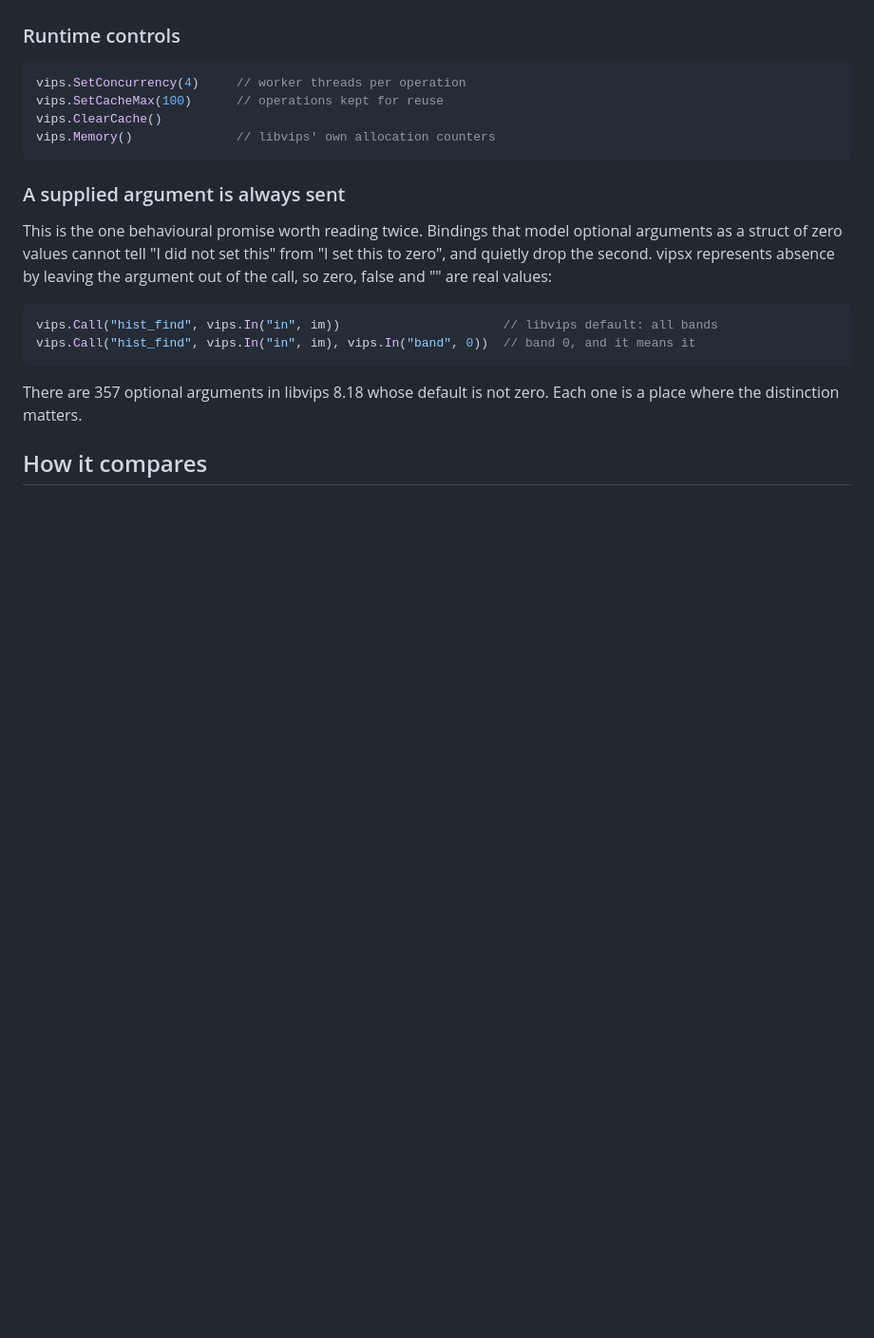
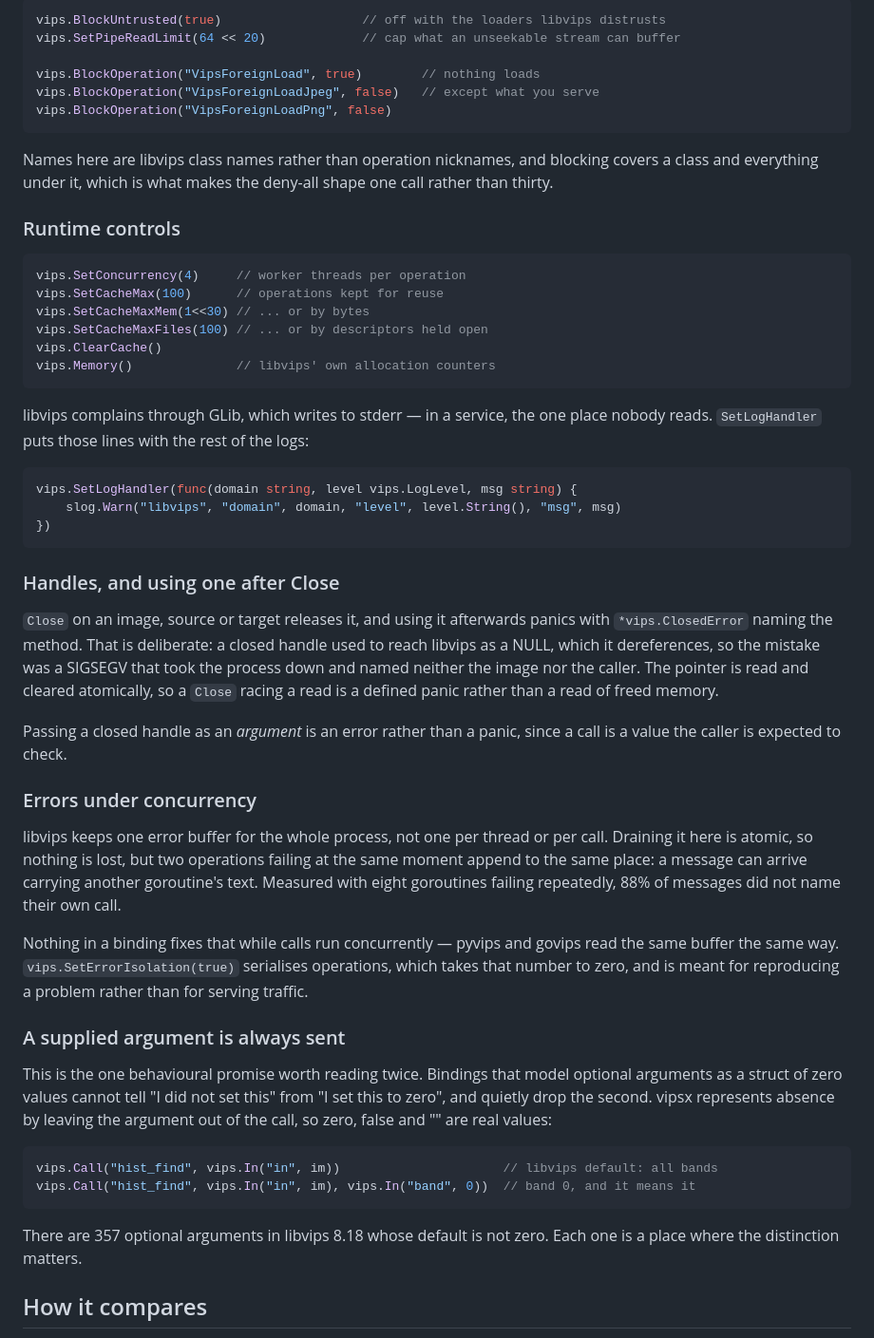
Before and after one commit to kirklin/vipsx, a Markdown page: README.md, the part around one of its changes. Shown at 95% size. Drawn GitHub-style; blank space fills up the shorter version.

````diff
--- a/README.md
+++ b/README.md
@@ -211,11 +279,60 @@ failed — and it keeps answering after Close.
+```go
+vips.BlockUntrusted(true)                   // off with the loaders libvips distrusts
+vips.SetPipeReadLimit(64 << 20)             // cap what an unseekable stream can buffer
+
+vips.BlockOperation("VipsForeignLoad", true)        // nothing loads
+vips.BlockOperation("VipsForeignLoadJpeg", false)   // except what you serve
+vips.BlockOperation("VipsForeignLoadPng", false)
+```
+
+Names here are libvips class names rather than operation nicknames, and blocking
+covers a class and everything under it, which is what makes the deny-all shape
+one call rather than thirty.
+
 ### Runtime controls
 
 ```go
 vips.SetConcurrency(4)     // worker threads per operation
 vips.SetCacheMax(100)      // operations kept for reuse
+vips.SetCacheMaxMem(1<<30) // ... or by bytes
+vips.SetCacheMaxFiles(100) // ... or by descriptors held open
 vips.ClearCache()
 vips.Memory()              // libvips' own allocation counters
 ```
+
+libvips complains through GLib, which writes to stderr — in a service, the one
+place nobody reads. `SetLogHandler` puts those lines with the rest of the logs:
+
+```go
+vips.SetLogHandler(func(domain string, level vips.LogLevel, msg string) {
+    slog.Warn("libvips", "domain", domain, "level", level.String(), "msg", msg)
+})
+```
+
+### Handles, and using one after Close
+
+`Close` on an image, source or target releases it, and using it afterwards
+panics with `*vips.ClosedError` naming the method. That is deliberate: a closed
+handle used to reach libvips as a NULL, which it dereferences, so the mistake
+was a SIGSEGV that took the process down and named neither the image nor the
+caller. The pointer is read and cleared atomically, so a `Close` racing a read
+is a defined panic rather than a read of freed memory.
+
+Passing a closed handle as an *argument* is an error rather than a panic, since
+a call is a value the caller is expected to check.
+
+### Errors under concurrency
+
+libvips keeps one error buffer for the whole process, not one per thread or per
+call. Draining it here is atomic, so nothing is lost, but two operations failing
+at the same moment append to the same place: a message can arrive carrying
+another goroutine's text. Measured with eight goroutines failing repeatedly,
+88% of messages did not name their own call.
+
+Nothing in a binding fixes that while calls run concurrently — pyvips and govips
+read the same buffer the same way. `vips.SetErrorIsolation(true)` serialises
+operations, which takes that number to zero, and is meant for reproducing a
+problem rather than for serving traffic.
 
 ### A supplied argument is always sent
 
````
Also changed, not shown: other parts of README.md (+93 -11 lines).
